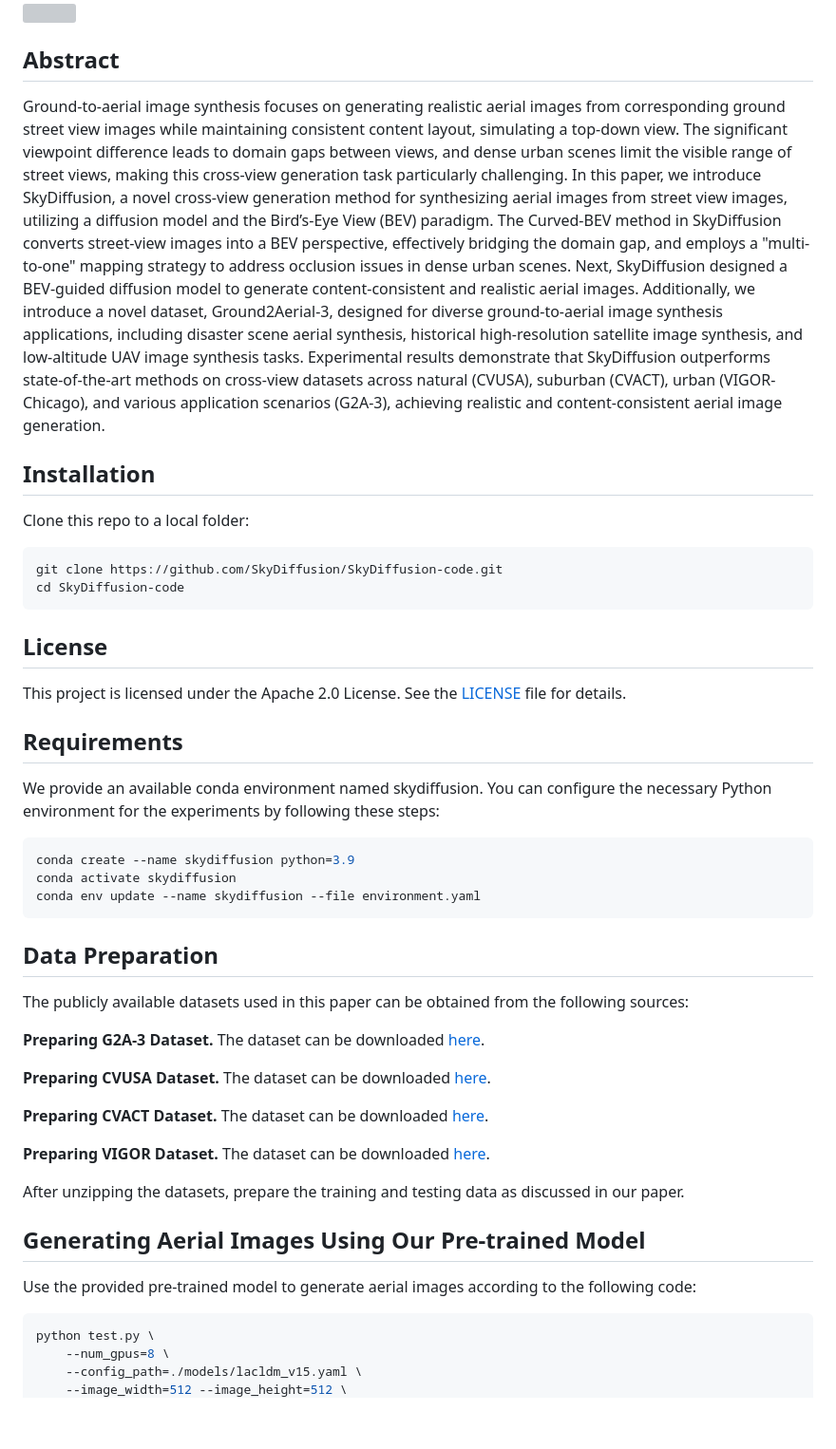
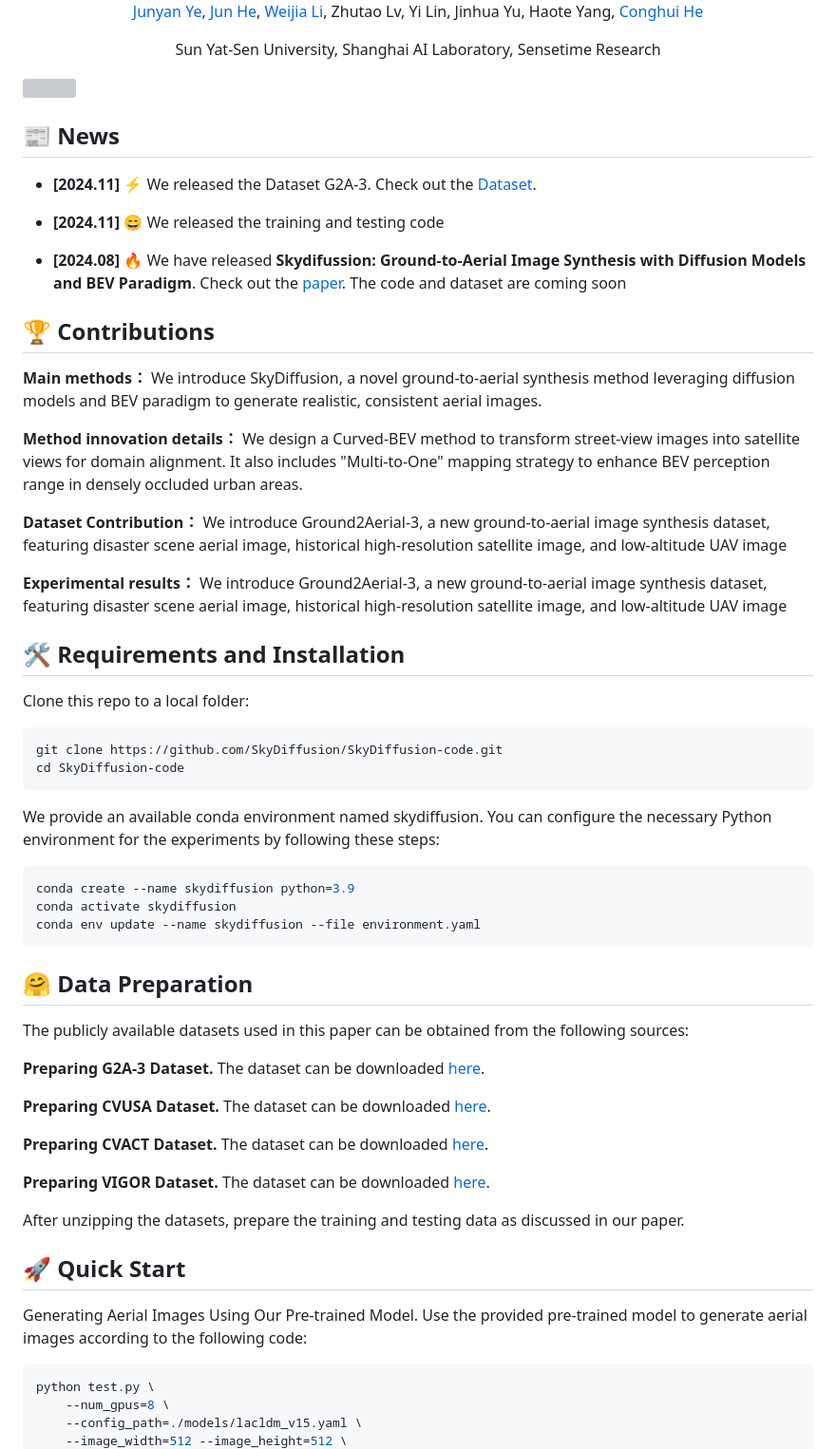
Before and after one commit to opendatalab/skydiffusion, a Markdown page: README.md, the part around one of its changes. Shown at 95% size. Drawn GitHub-style; blank space fills up the shorter version; grey boxes are pictures that could not be loaded.

````diff
--- a/README.md
+++ b/README.md
@@ -7,25 +11,42 @@
 </div>
 
 
+<div align="center">
+
+[Junyan Ye](https://yejy53.github.io/), [Jun He](https://lhl3341.github.io/), [Weijia Li](https://liweijia.github.io/), Zhutao Lv, Yi Lin, Jinhua Yu, Haote Yang,  [Conghui He](https://conghui.github.io/)
+
+Sun Yat-Sen University, Shanghai AI Laboratory, Sensetime Research
+
+</div>
+
 <img src="./img/pipeline.jpg" alt="">
 
-## Abstract
-Ground-to-aerial image synthesis focuses on generating realistic aerial images from corresponding ground street view images while maintaining consistent content layout, simulating a top-down view. The significant viewpoint difference leads to domain gaps between views, and dense urban scenes limit the visible range of street views, making this cross-view generation task particularly challenging. In this paper, we introduce SkyDiffusion, a novel cross-view generation method for synthesizing aerial images from street view images, utilizing a diffusion model and the Bird’s-Eye View (BEV) paradigm. The Curved-BEV method in SkyDiffusion converts street-view images into a BEV perspective, effectively bridging the domain gap, and employs a "multi-to-one" mapping strategy to address occlusion issues in dense urban scenes. Next, SkyDiffusion designed a BEV-guided diffusion model to generate content-consistent and realistic aerial images. Additionally, we introduce a novel dataset, Ground2Aerial-3, designed for diverse ground-to-aerial image synthesis applications, including disaster scene aerial synthesis, historical high-resolution satellite image synthesis, and low-altitude UAV image synthesis tasks. Experimental results demonstrate that SkyDiffusion outperforms state-of-the-art methods on cross-view datasets across natural (CVUSA), suburban (CVACT), urban (VIGOR-Chicago), and various application scenarios (G2A-3), achieving realistic and content-consistent aerial image generation.
+## 📰 News
+
+* **[2024.11]**  ⚡ We released the Dataset G2A-3.  Check out the [Dataset](https://arxiv.org/abs/2408.01812).
+
+* **[2024.11]**  😄 We released the training and testing code
+
+* **[2024.08]**  🔥 We have released **Skydifussion: Ground-to-Aerial Image Synthesis with  Diffusion Models and BEV Paradigm**. Check out the [paper](https://huggingface.co/datasets/Yejy53/G2A-3/tree/main). The code and dataset are coming soon
 
 
-## Installation
+## 🏆 Contributions
+
+**Main methods：** We introduce SkyDiffusion, a novel ground-to-aerial synthesis method leveraging diffusion models and BEV paradigm to generate realistic, consistent aerial images.
+
+**Method innovation details：** We design a Curved-BEV method to transform street-view images into satellite views for domain alignment. It also includes "Multi-to-One" mapping strategy to enhance BEV perception range in densely occluded urban areas.
+
+**Dataset Contribution：** We introduce Ground2Aerial-3, a new ground-to-aerial image synthesis dataset, featuring disaster scene aerial image, historical high-resolution satellite image, and low-altitude UAV image
+
+**Experimental results：** We introduce Ground2Aerial-3, a new ground-to-aerial image synthesis dataset, featuring disaster scene aerial image, historical high-resolution satellite image, and low-altitude UAV image
+
+## 🛠️ Requirements and Installation
 Clone this repo to a local folder:
 ```bash
 git clone https://github.com/SkyDiffusion/SkyDiffusion-code.git
 cd SkyDiffusion-code
 ```
 
-## License
-
-This project is licensed under the Apache 2.0 License. See the [LICENSE](LICENSE) file for details.
-
-
-## Requirements
 We provide an available conda environment named skydiffusion. You can configure the necessary Python environment for the experiments by following these steps:
 ```bash
 conda create --name skydiffusion python=3.9
@@ -33,7 +54,7 @@ conda activate skydiffusion
 conda env update --name skydiffusion --file environment.yaml
 ```
 
-## Data Preparation
+## 🤗 Data Preparation
 The publicly available datasets used in this paper can be obtained from the following sources:
 
 **Preparing G2A-3 Dataset.**  The dataset can be downloaded [here](https://huggingface.co/datasets/Yejy53/G2A-3/tree/main).
@@ -48,8 +69,8 @@ After unzipping the datasets, prepare the training and testing data as discussed
 
 
 
-## Generating Aerial Images Using Our Pre-trained Model
-Use the provided pre-trained model to generate aerial images according to the following code:
+## 🚀 Quick Start
+Generating Aerial Images Using Our Pre-trained Model. Use the provided pre-trained model to generate aerial images according to the following code:
 ```bash
 python test.py \
     --num_gpus=8 \
````
Also changed, not shown: other parts of README.md (+20 -1 lines).
